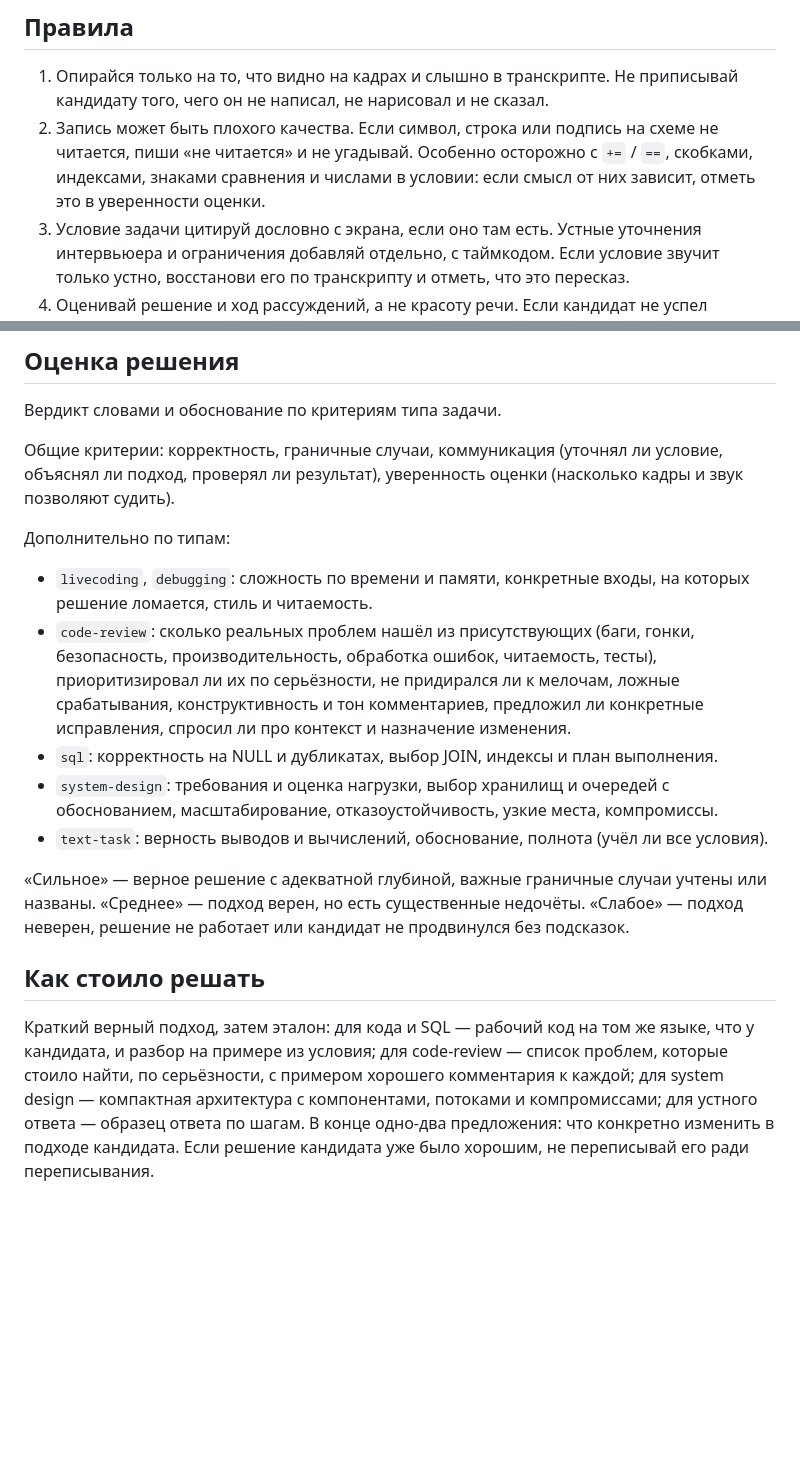
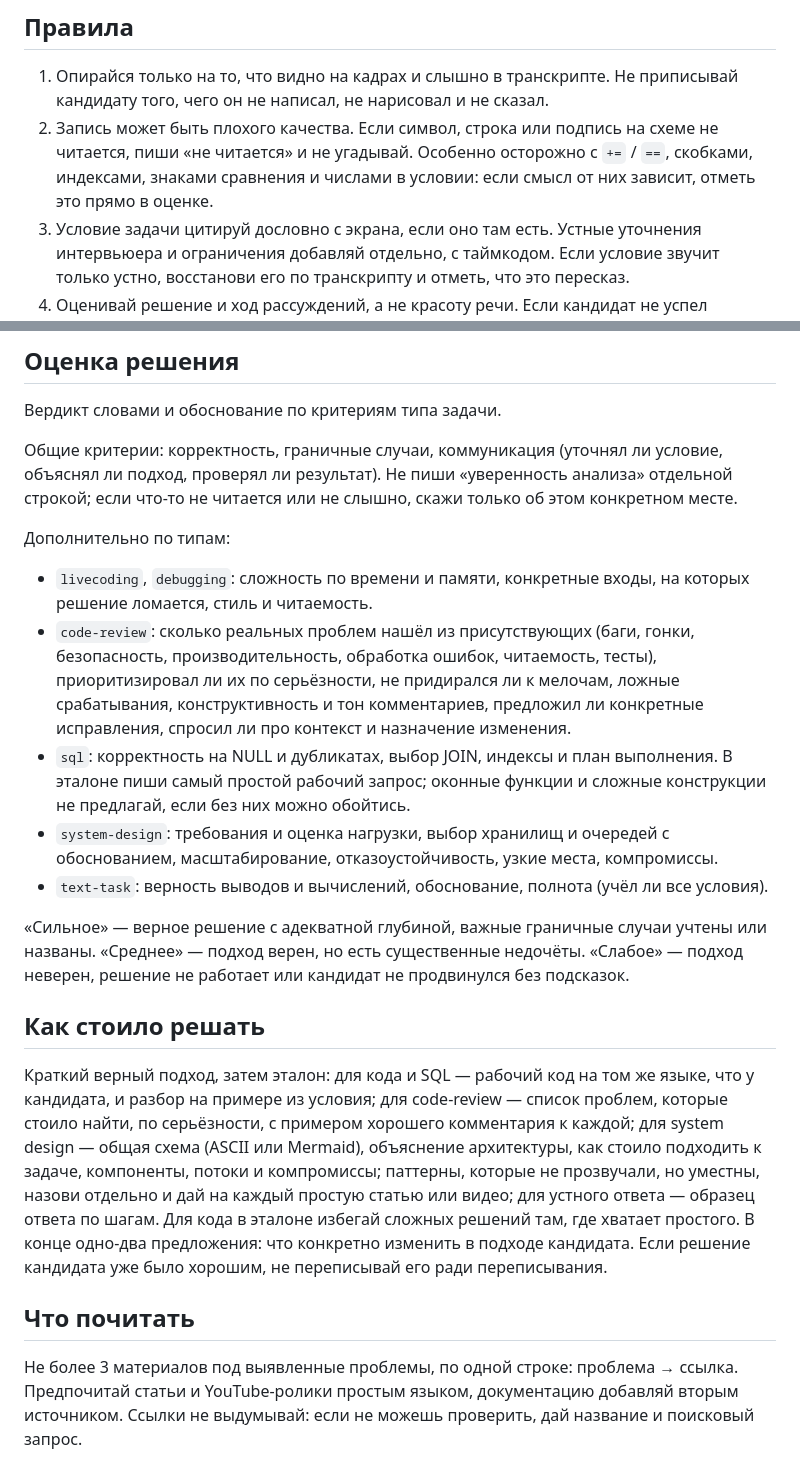
Before and after one commit to ForwardMoth/analysis-ai, a Markdown page: prompts/analyze-practice.md, 2 parts joined by grey strips. Drawn GitHub-style; blank space fills up the shorter version.

```diff
--- a/prompts/analyze-practice.md
+++ b/prompts/analyze-practice.md
@@ -21,7 +21,7 @@
 ## Правила
 
 1. Опирайся только на то, что видно на кадрах и слышно в транскрипте. Не приписывай кандидату того, чего он не написал, не нарисовал и не сказал.
-2. Запись может быть плохого качества. Если символ, строка или подпись на схеме не читается, пиши «не читается» и не угадывай. Особенно осторожно с `+=` / `==`, скобками, индексами, знаками сравнения и числами в условии: если смысл от них зависит, отметь это в уверенности оценки.
+2. Запись может быть плохого качества. Если символ, строка или подпись на схеме не читается, пиши «не читается» и не угадывай. Особенно осторожно с `+=` / `==`, скобками, индексами, знаками сравнения и числами в условии: если смысл от них зависит, отметь это прямо в оценке.
 3. Условие задачи цитируй дословно с экрана, если оно там есть. Устные уточнения интервьюера и ограничения добавляй отдельно, с таймкодом. Если условие звучит только устно, восстанови его по транскрипту и отметь, что это пересказ.
 4. Оценивай решение и ход рассуждений, а не красоту речи. Если кандидат не успел закончить, оценивай то, что есть, и скажи об этом.
 5. Не выдавай собственное эталонное решение за слова кандидата.
@@ -53,12 +53,12 @@
 
 Вердикт словами и обоснование по критериям типа задачи.
 
-Общие критерии: корректность, граничные случаи, коммуникация (уточнял ли условие, объяснял ли подход, проверял ли результат), уверенность оценки (насколько кадры и звук позволяют судить).
+Общие критерии: корректность, граничные случаи, коммуникация (уточнял ли условие, объяснял ли подход, проверял ли результат). Не пиши «уверенность анализа» отдельной строкой; если что-то не читается или не слышно, скажи только об этом конкретном месте.
 
 Дополнительно по типам:
 - `livecoding`, `debugging`: сложность по времени и памяти, конкретные входы, на которых решение ломается, стиль и читаемость.
 - `code-review`: сколько реальных проблем нашёл из присутствующих (баги, гонки, безопасность, производительность, обработка ошибок, читаемость, тесты), приоритизировал ли их по серьёзности, не придирался ли к мелочам, ложные срабатывания, конструктивность и тон комментариев, предложил ли конкретные исправления, спросил ли про контекст и назначение изменения.
-- `sql`: корректность на NULL и дубликатах, выбор JOIN, индексы и план выполнения.
+- `sql`: корректность на NULL и дубликатах, выбор JOIN, индексы и план выполнения. В эталоне пиши самый простой рабочий запрос; оконные функции и сложные конструкции не предлагай, если без них можно обойтись.
 - `system-design`: требования и оценка нагрузки, выбор хранилищ и очередей с обоснованием, масштабирование, отказоустойчивость, узкие места, компромиссы.
 - `text-task`: верность выводов и вычислений, обоснование, полнота (учёл ли все условия).
 
@@ -66,4 +66,8 @@
 
 ## Как стоило решать
 
-Краткий верный подход, затем эталон: для кода и SQL — рабочий код на том же языке, что у кандидата, и разбор на примере из условия; для code-review — список проблем, которые стоило найти, по серьёзности, с примером хорошего комментария к каждой; для system design — компактная архитектура с компонентами, потоками и компромиссами; для устного ответа — образец ответа по шагам. В конце одно-два предложения: что конкретно изменить в подходе кандидата. Если решение кандидата уже было хорошим, не переписывай его ради переписывания.
+Краткий верный подход, затем эталон: для кода и SQL — рабочий код на том же языке, что у кандидата, и разбор на примере из условия; для code-review — список проблем, которые стоило найти, по серьёзности, с примером хорошего комментария к каждой; для system design — общая схема (ASCII или Mermaid), объяснение архитектуры, как стоило подходить к задаче, компоненты, потоки и компромиссы; паттерны, которые не прозвучали, но уместны, назови отдельно и дай на каждый простую статью или видео; для устного ответа — образец ответа по шагам. Для кода в эталоне избегай сложных решений там, где хватает простого. В конце одно-два предложения: что конкретно изменить в подходе кандидата. Если решение кандидата уже было хорошим, не переписывай его ради переписывания.
+
+## Что почитать
+
+Не более 3 материалов под выявленные проблемы, по одной строке: проблема → ссылка. Предпочитай статьи и YouTube-ролики простым языком, документацию добавляй вторым источником. Ссылки не выдумывай: если не можешь проверить, дай название и поисковый запрос.
```
Also changed, not shown: prompts/analyze-interview.md (+15 -15 lines).
